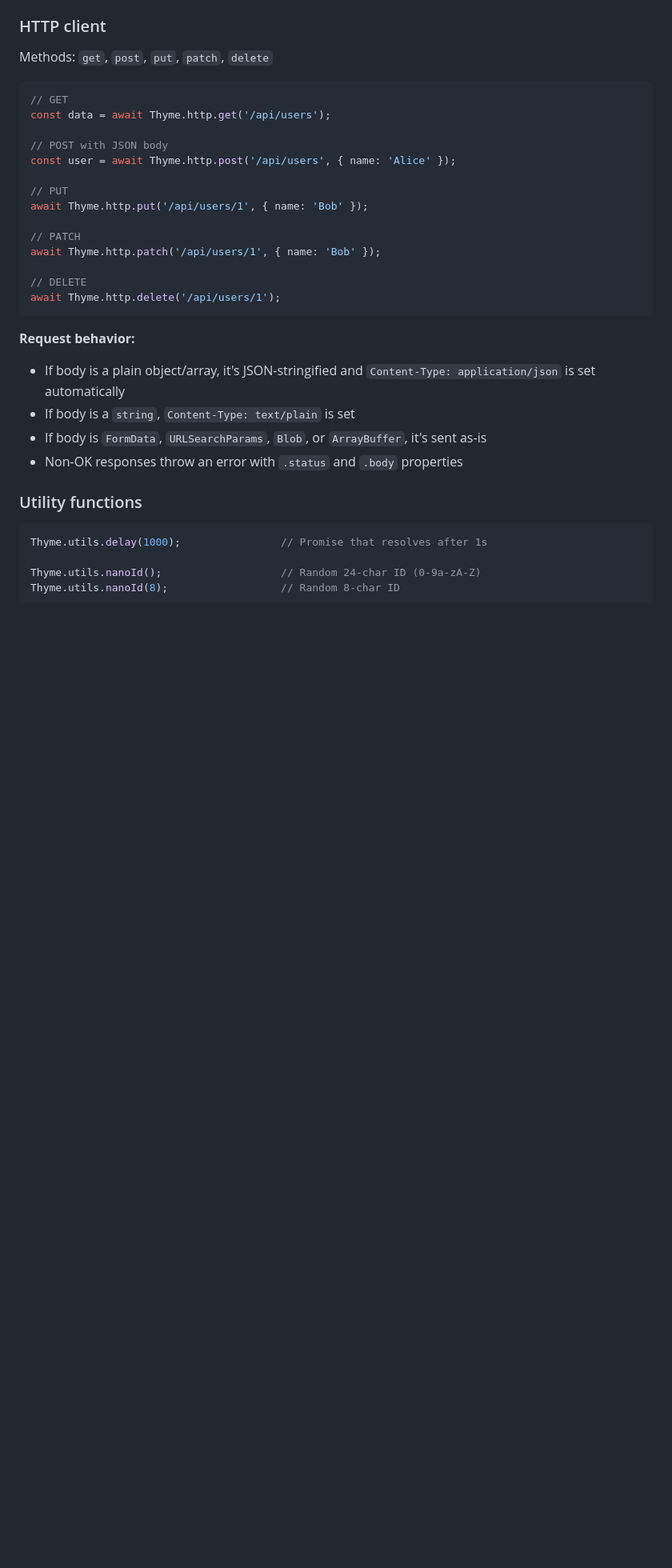
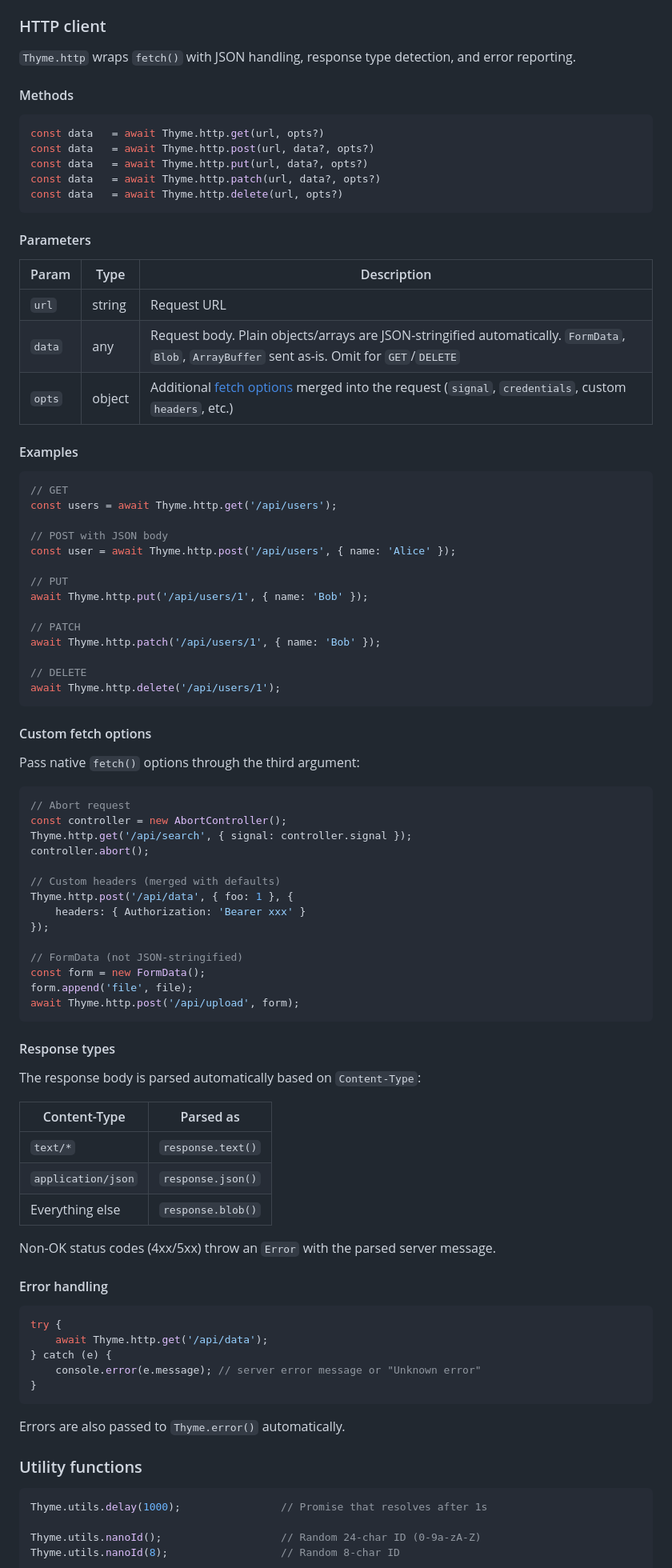
Before and after one commit to metadream/thyme-ui, a Markdown page: README.md, the part around one of its changes. Shown at 80% size. Drawn GitHub-style; blank space fills up the shorter version.

````diff
--- a/README.md
+++ b/README.md
@@ -547,11 +548,31 @@ Thyme.form.setJsonObject('#my-form', { username: 'admin', age: 25 });
 
 ### HTTP client
 
-Methods: `get`, `post`, `put`, `patch`, `delete`
+`Thyme.http` wraps `fetch()` with JSON handling, response type detection, and error reporting.
+
+#### Methods
+
+```js
+const data   = await Thyme.http.get(url, opts?)
+const data   = await Thyme.http.post(url, data?, opts?)
+const data   = await Thyme.http.put(url, data?, opts?)
+const data   = await Thyme.http.patch(url, data?, opts?)
+const data   = await Thyme.http.delete(url, opts?)
+```
+
+#### Parameters
+
+| Param  | Type     | Description |
+|--------|----------|-------------|
+| `url`  | string   | Request URL |
+| `data` | any      | Request body. Plain objects/arrays are JSON-stringified automatically. `FormData`, `Blob`, `ArrayBuffer` sent as-is. Omit for `GET`/`DELETE` |
+| `opts` | object   | Additional [fetch options](https://developer.mozilla.org/en-US/docs/Web/API/fetch) merged into the request (`signal`, `credentials`, custom `headers`, etc.) |
+
+#### Examples
 
 ```js
 // GET
-const data = await Thyme.http.get('/api/users');
+const users = await Thyme.http.get('/api/users');
 
 // POST with JSON body
 const user = await Thyme.http.post('/api/users', { name: 'Alice' });
@@ -566,11 +587,50 @@ await Thyme.http.patch('/api/users/1', { name: 'Bob' });
 await Thyme.http.delete('/api/users/1');
 ```
 
-**Request behavior:**
-- If body is a plain object/array, it's JSON-stringified and `Content-Type: application/json` is set automatically
-- If body is a `string`, `Content-Type: text/plain` is set
-- If body is `FormData`, `URLSearchParams`, `Blob`, or `ArrayBuffer`, it's sent as-is
-- Non-OK responses throw an error with `.status` and `.body` properties
+#### Custom fetch options
+
+Pass native `fetch()` options through the third argument:
+
+```js
+// Abort request
+const controller = new AbortController();
+Thyme.http.get('/api/search', { signal: controller.signal });
+controller.abort();
+
+// Custom headers (merged with defaults)
+Thyme.http.post('/api/data', { foo: 1 }, {
+    headers: { Authorization: 'Bearer xxx' }
+});
+
+// FormData (not JSON-stringified)
+const form = new FormData();
+form.append('file', file);
+await Thyme.http.post('/api/upload', form);
+```
+
+#### Response types
+
+The response body is parsed automatically based on `Content-Type`:
+
+| Content-Type              | Parsed as      |
+|---------------------------|----------------|
+| `text/*`                  | `response.text()` |
+| `application/json`        | `response.json()` |
+| Everything else           | `response.blob()` |
+
+Non-OK status codes (4xx/5xx) throw an `Error` with the parsed server message.
+
+#### Error handling
+
+```js
+try {
+    await Thyme.http.get('/api/data');
+} catch (e) {
+    console.error(e.message); // server error message or "Unknown error"
+}
+```
+
+Errors are also passed to `Thyme.error()` automatically.
 
 ### Utility functions
 
````
Also changed, not shown: other parts of README.md (+1 -0 lines).
